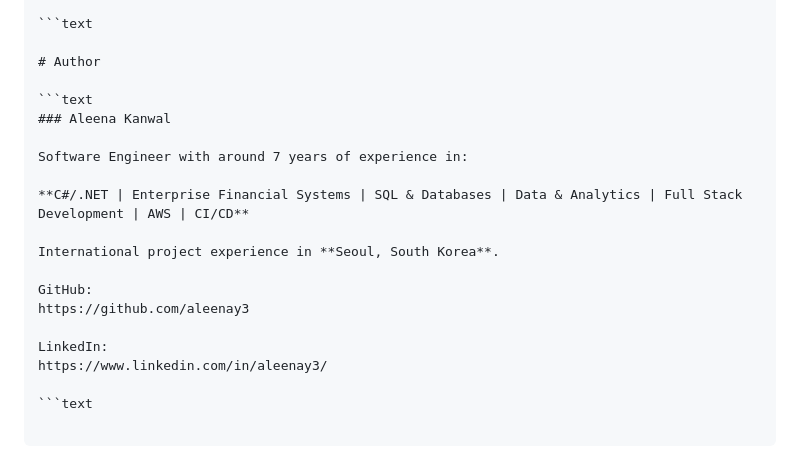
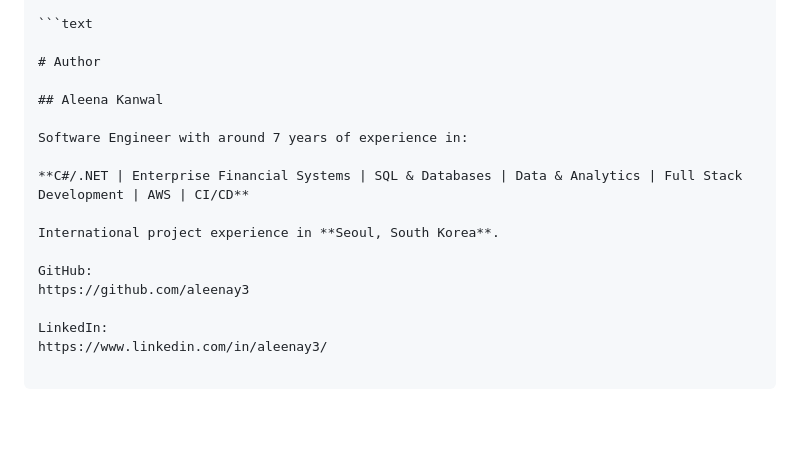
Before and after one commit to aleenay3/aleenay3.github.io, a Markdown page: README.md, the part around the change. GitHub-like rendering; blank space fills up the shorter version.

````diff
--- a/README.md
+++ b/README.md
@@ -181,8 +181,7 @@ employee-management-system/
 
 # Author
 
-```text
-### Aleena Kanwal
+## Aleena Kanwal
 
 Software Engineer with around 7 years of experience in:
 
@@ -195,5 +194,3 @@ https://github.com/aleenay3
 
 LinkedIn:
 https://www.linkedin.com/in/aleenay3/
-
-```text
````
